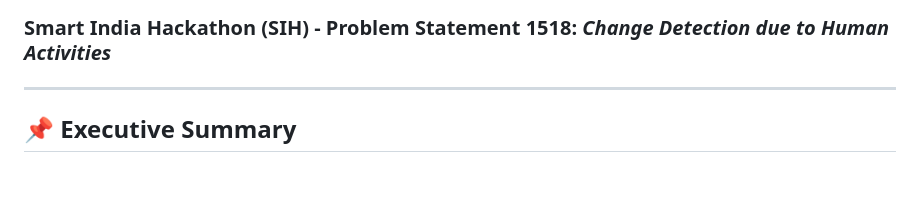
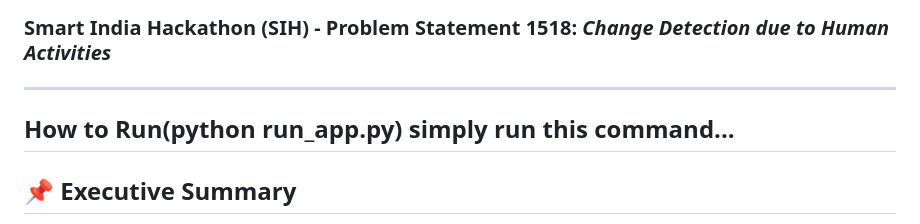
Before and after one commit to Adityaomar1/Pixel-Globe, a Markdown page: README.md, the part around the change. GitHub-like rendering; blank space fills up the shorter version.

Commit message:
Update README with run instructions
Added instructions on how to run the application.

```diff
--- a/README.md
+++ b/README.md
@@ -2,6 +2,7 @@
 ### Smart India Hackathon (SIH) - Problem Statement 1518: *Change Detection due to Human Activities*
 
 ---
+## How to Run(python run_app.py) simply run this command...
 
 ## 📌 Executive Summary
 
```
